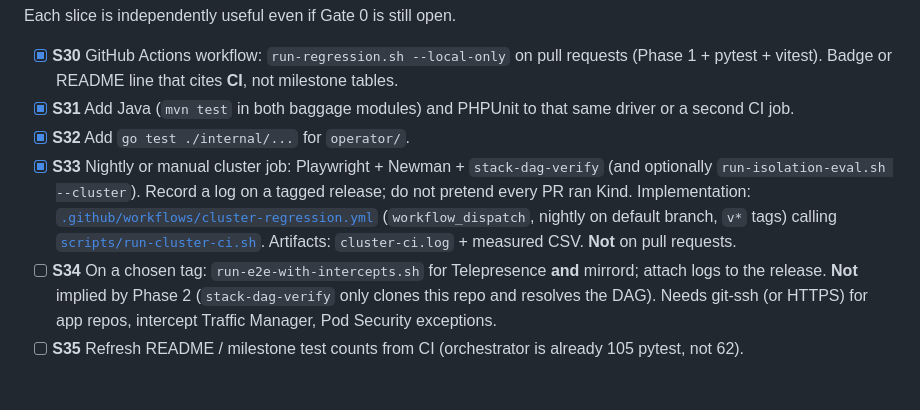
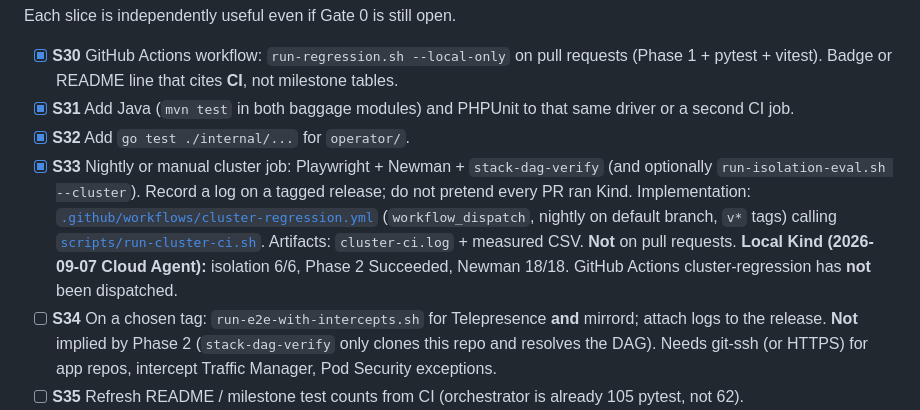
Before and after one commit to jmjava/tekton-dag, a Markdown page: docs/research/seip-tasks.md, the part around the change. GitHub-like rendering; blank space fills up the shorter version.

```diff
--- a/docs/research/seip-tasks.md
+++ b/docs/research/seip-tasks.md
@@ -59,7 +59,7 @@ Each slice is independently useful even if Gate 0 is still open.
 - [x] **S30** GitHub Actions workflow: `run-regression.sh --local-only` on pull requests (Phase 1 + pytest + vitest). Badge or README line that cites **CI**, not milestone tables.
 - [x] **S31** Add Java (`mvn test` in both baggage modules) and PHPUnit to that same driver or a second CI job.
 - [x] **S32** Add `go test ./internal/...` for `operator/`.
-- [x] **S33** Nightly or manual cluster job: Playwright + Newman + `stack-dag-verify` (and optionally `run-isolation-eval.sh --cluster`). Record a log on a tagged release; do not pretend every PR ran Kind. Implementation: [`.github/workflows/cluster-regression.yml`](../../.github/workflows/cluster-regression.yml) (`workflow_dispatch`, nightly on default branch, `v*` tags) calling [`scripts/run-cluster-ci.sh`](../../scripts/run-cluster-ci.sh). Artifacts: `cluster-ci.log` + measured CSV. **Not** on pull requests.
+- [x] **S33** Nightly or manual cluster job: Playwright + Newman + `stack-dag-verify` (and optionally `run-isolation-eval.sh --cluster`). Record a log on a tagged release; do not pretend every PR ran Kind. Implementation: [`.github/workflows/cluster-regression.yml`](../../.github/workflows/cluster-regression.yml) (`workflow_dispatch`, nightly on default branch, `v*` tags) calling [`scripts/run-cluster-ci.sh`](../../scripts/run-cluster-ci.sh). Artifacts: `cluster-ci.log` + measured CSV. **Not** on pull requests. **Local Kind (2026-09-07 Cloud Agent):** isolation 6/6, Phase 2 Succeeded, Newman 18/18. GitHub Actions cluster-regression has **not** been dispatched.
 - [ ] **S34** On a chosen tag: `run-e2e-with-intercepts.sh` for Telepresence **and** mirrord; attach logs to the release. **Not** implied by Phase 2 (`stack-dag-verify` only clones this repo and resolves the DAG). Needs git-ssh (or HTTPS) for app repos, intercept Traffic Manager, Pod Security exceptions.
 - [ ] **S35** Refresh README / milestone test counts from CI (orchestrator is already 105 pytest, not 62).
 - [ ] **S36** License + `CITATION.cff` already landed; add a Zenodo DOI when you freeze a “paper artifact” tag (any year).
```
Also changed, not shown: docs/research/evaluation.md (+8 -3 lines), docs/research/gaps.md (+2 -1 lines).
